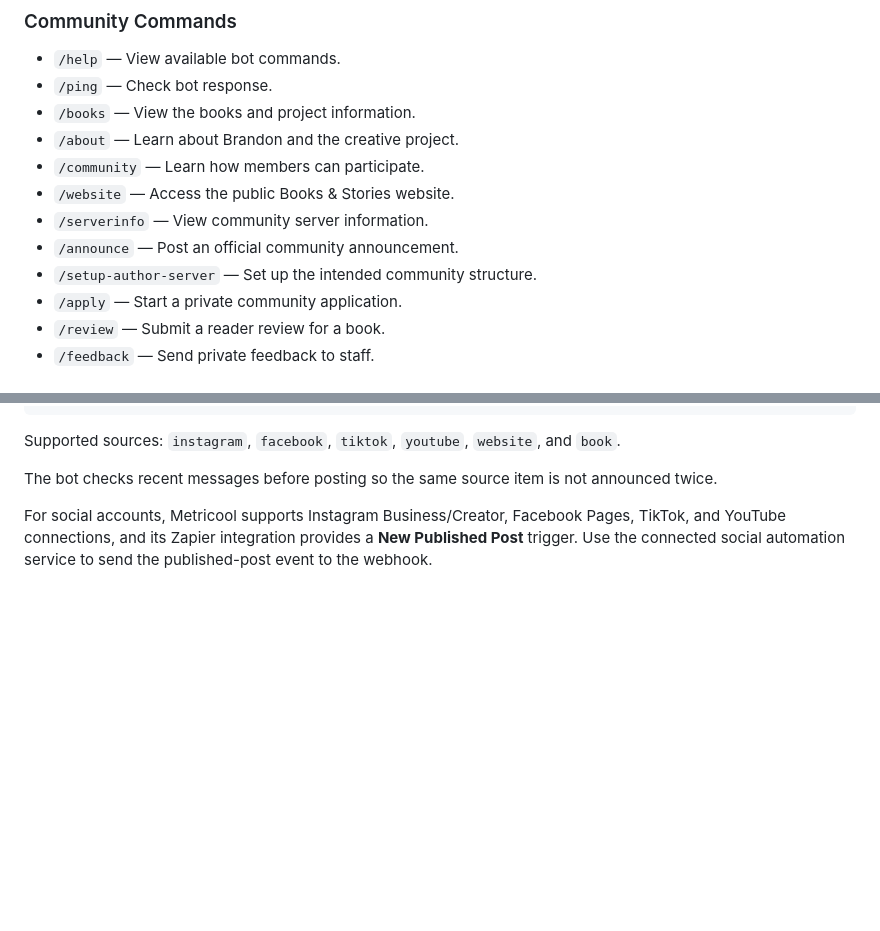
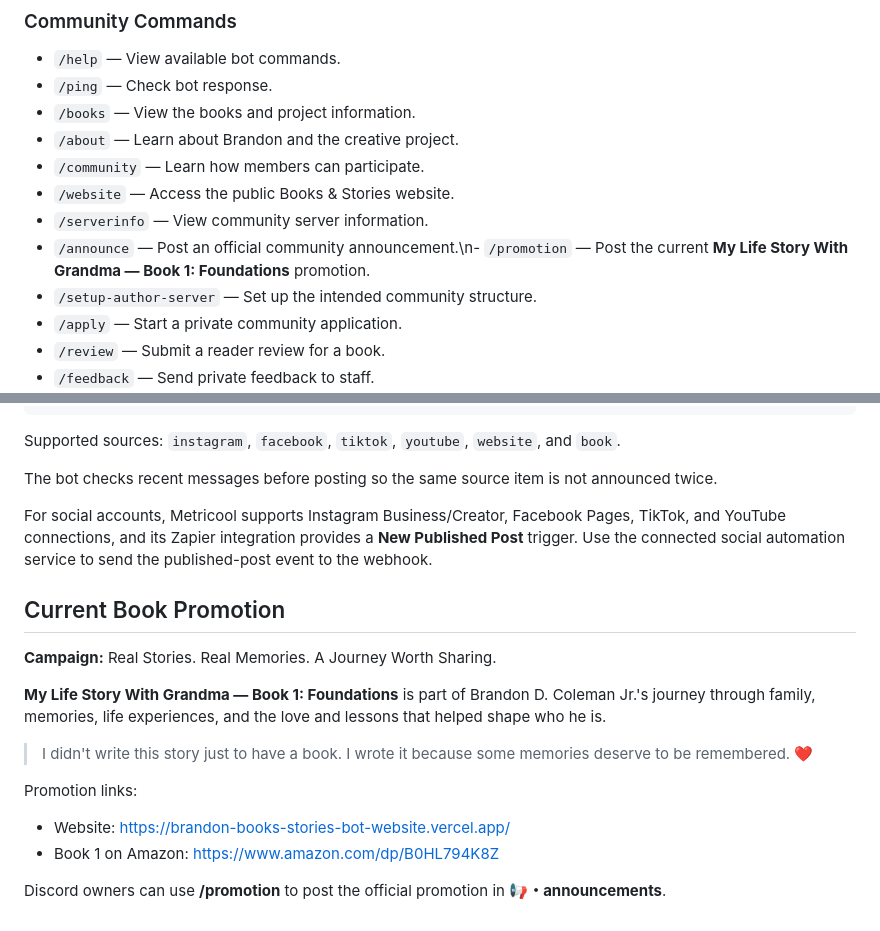
Before and after one commit to dospatch/brandon-books-stories-bot, a Markdown page: README.md, 2 parts joined by grey strips. GitHub-like rendering; blank space fills up the shorter version.

Commit message:
Document current book promotion

```diff
--- a/README.md
+++ b/README.md
@@ -41,7 +41,7 @@ brandon-books-stories-bot/
 - `/community` — Learn how members can participate.
 - `/website` — Access the public Books & Stories website.
 - `/serverinfo` — View community server information.
-- `/announce` — Post an official community announcement.
+- `/announce` — Post an official community announcement.\n- `/promotion` — Post the current **My Life Story With Grandma — Book 1: Foundations** promotion.
 - `/setup-author-server` — Set up the intended community structure.
 - `/apply` — Start a private community application.
 - `/review` — Submit a reader review for a book.
@@ -281,3 +281,17 @@ Supported sources: `instagram`, `facebook`, `tiktok`, `youtube`, `website`, and
 The bot checks recent messages before posting so the same source item is not announced twice.
 
 For social accounts, Metricool supports Instagram Business/Creator, Facebook Pages, TikTok, and YouTube connections, and its Zapier integration provides a **New Published Post** trigger. Use the connected social automation service to send the published-post event to the webhook.
+
+## Current Book Promotion
+
+**Campaign:** Real Stories. Real Memories. A Journey Worth Sharing.
+
+**My Life Story With Grandma — Book 1: Foundations** is part of Brandon D. Coleman Jr.'s journey through family, memories, life experiences, and the love and lessons that helped shape who he is.
+
+> I didn't write this story just to have a book. I wrote it because some memories deserve to be remembered. ❤️
+
+Promotion links:
+- Website: https://brandon-books-stories-bot-website.vercel.app/
+- Book 1 on Amazon: https://www.amazon.com/dp/B0HL794K8Z
+
+Discord owners can use **/promotion** to post the official promotion in **📢・announcements**.
```
